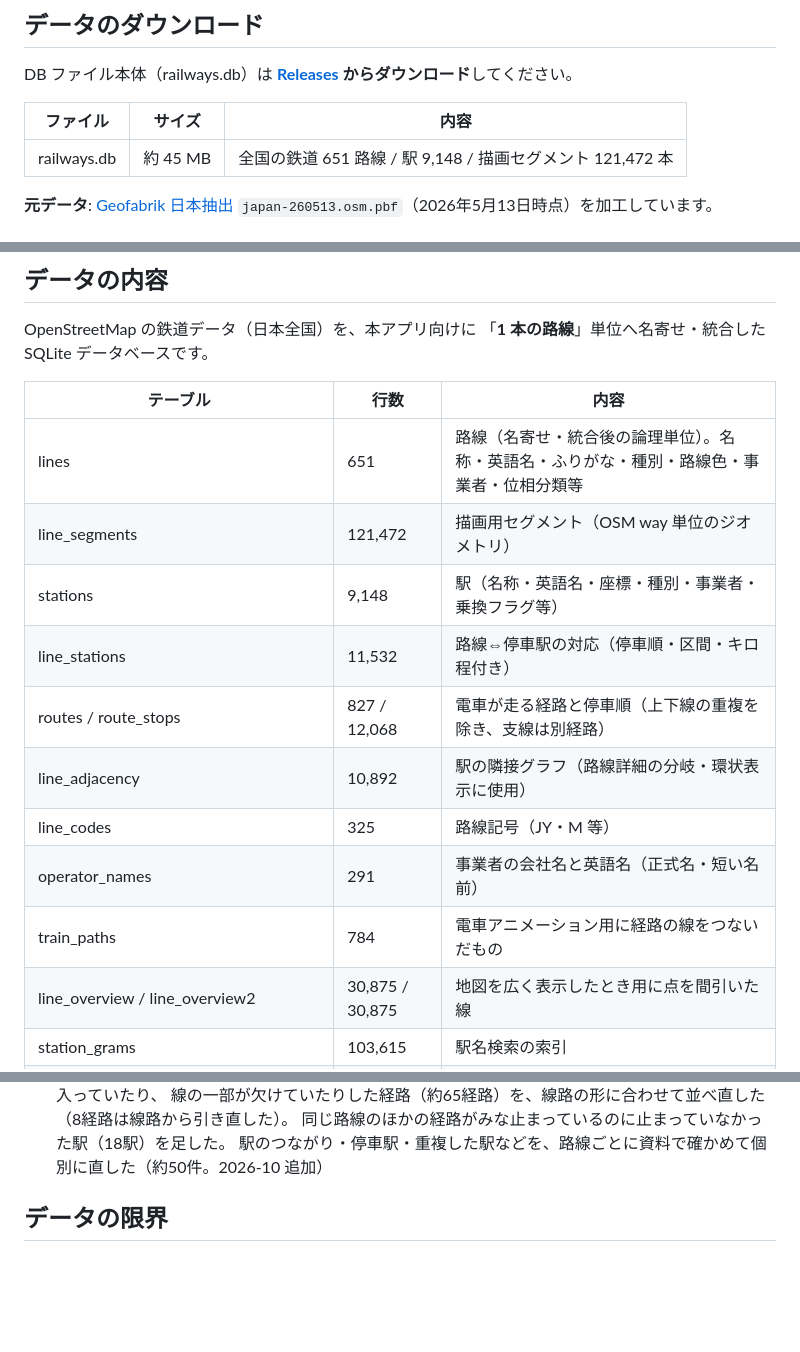
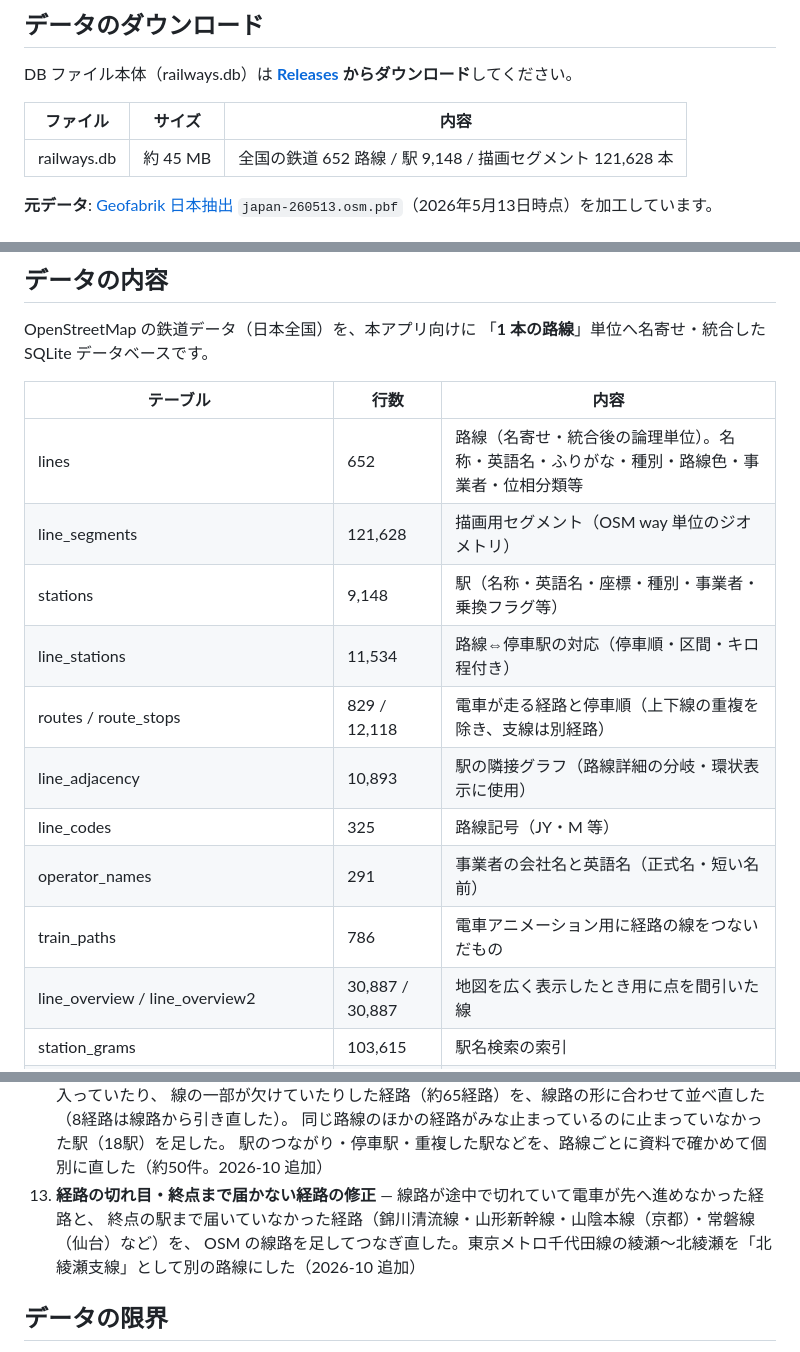
Before and after one commit to yaapp1682-wq/railviewer-data, a Markdown page: README.md, 3 parts joined by grey strips. GitHub-like rendering; blank space fills up the shorter version.

Commit message:
1.1.1: 日本の DB v1.0.7
- README / SCHEMA: 行数を DB v1.0.7（652路線・9,148駅・描画セグメント121,628本・経路829）に更新
- README: 加工内容 13（経路の切れ目・終点まで届かない経路の修正、千代田線 北綾瀬支線を別の路線に）
- SCHEMA: 見出しを「リリース v1.0.7・アプリ 1.1.1 同梱」に

```diff
--- a/README.md
+++ b/README.md
@@ -22,7 +22,7 @@ DB ファイル本体（railways.db）は **[Releases](../../releases) からダ
 
 | ファイル | サイズ | 内容 |
 | --- | --- | --- |
-| railways.db | 約 45 MB | 全国の鉄道 651 路線 / 駅 9,148 / 描画セグメント 121,472 本 |
+| railways.db | 約 45 MB | 全国の鉄道 652 路線 / 駅 9,148 / 描画セグメント 121,628 本 |
 
 **元データ**: [Geofabrik 日本抽出](https://download.geofabrik.de/asia/japan.html) `japan-260513.osm.pbf`（2026年5月13日時点）を加工しています。
 
@@ -62,16 +62,16 @@ OpenStreetMap の鉄道データ（日本全国）を、本アプリ向けに
 
 | テーブル | 行数 | 内容 |
 | --- | --- | --- |
-| lines | 651 | 路線（名寄せ・統合後の論理単位）。名称・英語名・ふりがな・種別・路線色・事業者・位相分類等 |
-| line_segments | 121,472 | 描画用セグメント（OSM way 単位のジオメトリ） |
+| lines | 652 | 路線（名寄せ・統合後の論理単位）。名称・英語名・ふりがな・種別・路線色・事業者・位相分類等 |
+| line_segments | 121,628 | 描画用セグメント（OSM way 単位のジオメトリ） |
 | stations | 9,148 | 駅（名称・英語名・座標・種別・事業者・乗換フラグ等） |
-| line_stations | 11,532 | 路線⇔停車駅の対応（停車順・区間・キロ程付き） |
-| routes / route_stops | 827 / 12,068 | 電車が走る経路と停車順（上下線の重複を除き、支線は別経路） |
-| line_adjacency | 10,892 | 駅の隣接グラフ（路線詳細の分岐・環状表示に使用） |
+| line_stations | 11,534 | 路線⇔停車駅の対応（停車順・区間・キロ程付き） |
+| routes / route_stops | 829 / 12,118 | 電車が走る経路と停車順（上下線の重複を除き、支線は別経路） |
+| line_adjacency | 10,893 | 駅の隣接グラフ（路線詳細の分岐・環状表示に使用） |
 | line_codes | 325 | 路線記号（JY・M 等） |
 | operator_names | 291 | 事業者の会社名と英語名（正式名・短い名前） |
-| train_paths | 784 | 電車アニメーション用に経路の線をつないだもの |
-| line_overview / line_overview2 | 30,875 / 30,875 | 地図を広く表示したとき用に点を間引いた線 |
+| train_paths | 786 | 電車アニメーション用に経路の線をつないだもの |
+| line_overview / line_overview2 | 30,887 / 30,887 | 地図を広く表示したとき用に点を間引いた線 |
 | station_grams | 103,615 | 駅名検索の索引 |
 | lines_rtree / segments_rtree / routes_rtree / overview_rtree / overview2_rtree | — | R\*Tree 空間インデックス |
 
@@ -122,6 +122,9 @@ OSM 生データ（日本抽出）からの独自パイプラインによる主
    線の一部が欠けていたりした経路（約65経路）を、線路の形に合わせて並べ直した（8経路は線路から引き直した）。
    同じ路線のほかの経路がみな止まっているのに止まっていなかった駅（18駅）を足した。
    駅のつながり・停車駅・重複した駅などを、路線ごとに資料で確かめて個別に直した（約50件。2026-10 追加）
+13. **経路の切れ目・終点まで届かない経路の修正** — 線路が途中で切れていて電車が先へ進めなかった経路と、
+   終点の駅まで届いていなかった経路（錦川清流線・山形新幹線・山陰本線（京都）・常磐線（仙台）など）を、
+   OSM の線路を足してつなぎ直した。東京メトロ千代田線の綾瀬〜北綾瀬を「北綾瀬支線」として別の路線にした（2026-10 追加）
 
 ## データの限界
 
```
Also changed, not shown: SCHEMA.md (+8 -8 lines).
